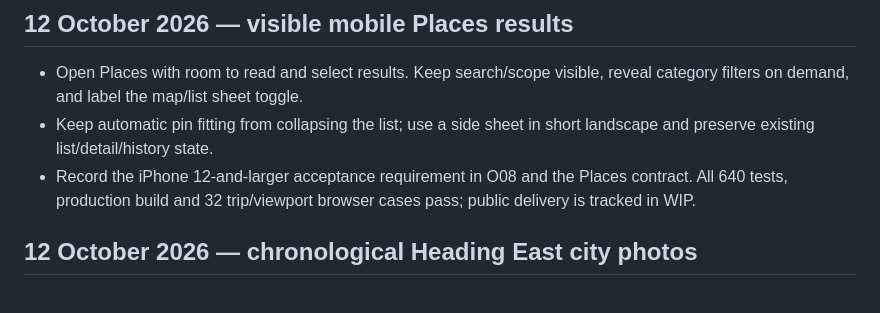
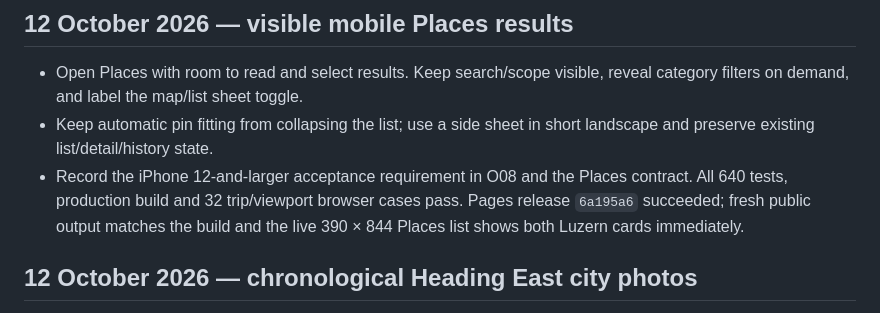
Before and after one commit to gravelcycles/travels, a Markdown page: CHANGELOG.md, the part around the change. Drawn GitHub-style.

```diff
--- a/CHANGELOG.md
+++ b/CHANGELOG.md
@@ -8,7 +8,8 @@
   short landscape and preserve existing list/detail/history state.
 - Record the iPhone 12-and-larger acceptance requirement in O08 and the Places
   contract. All 640 tests, production build and 32 trip/viewport browser cases
-  pass; public delivery is tracked in WIP.
+  pass. Pages release `6a195a6` succeeded; fresh public output matches the build
+  and the live 390 × 844 Places list shows both Luzern cards immediately.
 
 ## 12 October 2026 — chronological Heading East city photos
 
```
Also changed, not shown: WIP.md (+7 -2 lines).
